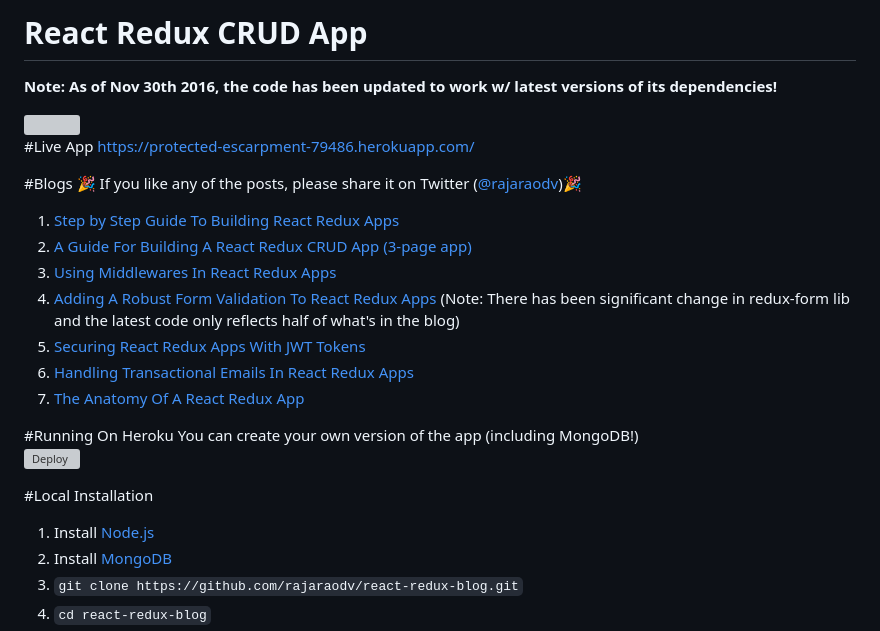
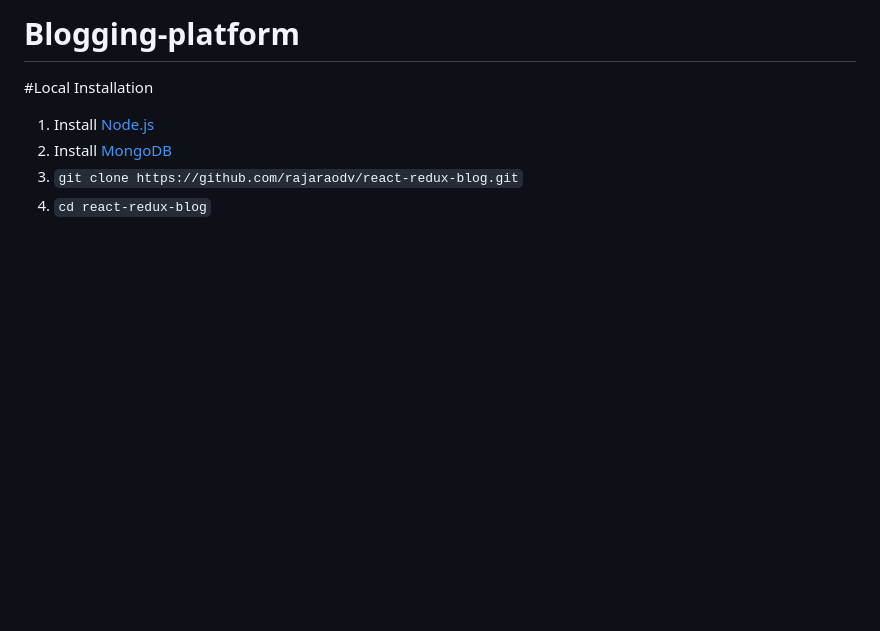
Before and after one commit to VinaySingh8173/Blogging-platform, a Markdown page: README.md, the part around the change. Rendered like a GitHub page; blank space fills up the shorter version; grey boxes are pictures that could not be loaded.

```diff
--- a/README.md
+++ b/README.md
@@ -1,31 +1,5 @@
-# React Redux CRUD App
+# Blogging-platform
 
-**Note: As of Nov 30th 2016, the code has been updated to work w/ latest versions of its dependencies!**
-
-<img src='https://david-dm.org/rajaraodv/react-redux-blog.svg' />
-
-#Live App
-https://protected-escarpment-79486.herokuapp.com/
-
-#Blogs
-🎉 If you like any of the posts, please share it on Twitter (<a href="https://twitter.com/rajaraodv">@rajaraodv</a>)🎉
-
-1. <a href="https://medium.com/@rajaraodv/step-by-step-guide-to-building-react-redux-apps-using-mocks-48ca0f47f9a#.s7zsgq3u1" target="_blank">Step by Step Guide To Building React Redux Apps</a>
-2.  <a href="https://medium.com/@rajaraodv/a-guide-for-building-a-react-redux-crud-app-7fe0b8943d0f#.g99gruhdz" target="_blank">A Guide For Building A React Redux CRUD App (3-page app)</a>
-3.  <a href="https://medium.com/@rajaraodv/using-middlewares-in-react-redux-apps-f7c9652610c6#.oentrjqpj" target="_blank">Using Middlewares In React Redux Apps</a>
-4.  <a href="https://medium.com/@rajaraodv/adding-a-robust-form-validation-to-react-redux-apps-616ca240c124#.jq013tkr1" target="_blank">Adding A Robust Form Validation To React Redux Apps</a> (Note: There has been significant change in redux-form lib and the latest code only reflects half of what's in the blog)
-5.  <a href="https://medium.com/@rajaraodv/securing-react-redux-apps-with-jwt-tokens-fcfe81356ea0#.xci6o9s6w" target="_blank">Securing React Redux Apps With JWT Tokens</a>
-6.  <a href="https://medium.com/@rajaraodv/handling-transactional-emails-in-react-redux-apps-8b1134748f76#.a24nenmnt" target="_blank">Handling Transactional Emails In React Redux Apps</a>
-7.  <a href="https://medium.com/@rajaraodv/the-anatomy-of-a-react-redux-app-759282368c5a#.xufq689g0" target="_blank">The Anatomy Of A React Redux App</a>
-
-
-
-
-
-#Running On Heroku
-You can create your own version of the app (including MongoDB!)
-<br/>
-[![Deploy](https://www.herokucdn.com/deploy/button.png)](https://heroku.com/deploy)
 
 #Local Installation
 1. Install <a href="https://nodejs.org" target="_blank">Node.js</a>
```
